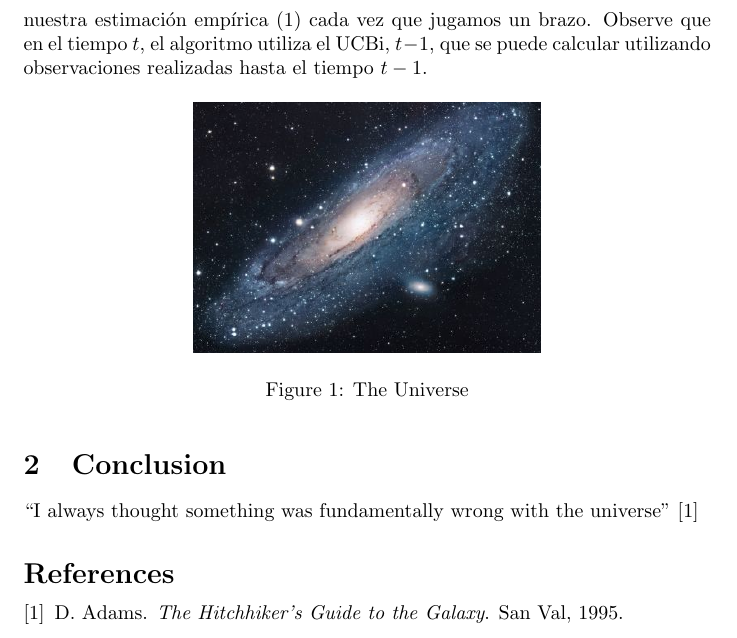
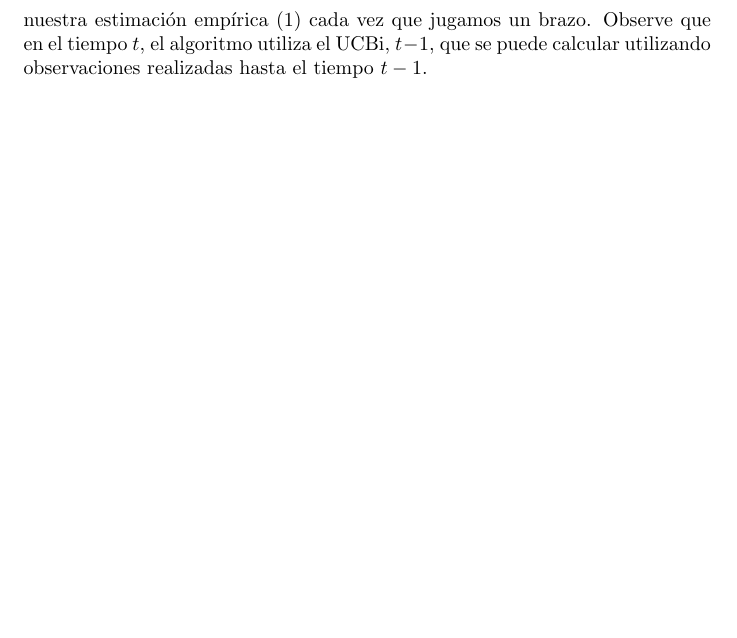
Before and after one commit to NelsonSteven-SM/Proyecto-de-Investigaci-n, a LaTeX document (main.tex): part of page 2 of 2, cut so that both start at the same text, the shorter picture padded with empty space. Compiled offline with pdfLaTeX.

Commit message:
Eliminando

```diff
--- a/main.tex
+++ b/main.tex
@@ -50,16 +50,5 @@ Tenga en cuenta que estamos asumiendo (al menos en esta formulación) que jugare
 
 
 
-\begin{figure}[h!]
-\centering
-\includegraphics[scale=1.7]{universe}
-\caption{The Universe}
-\label{fig:universe}
-\end{figure}
 
-\section{Conclusion}
-``I always thought something was fundamentally wrong with the universe'' \citep{adams1995hitchhiker}
-
-\bibliographystyle{plain}
-\bibliography{references}
 \end{document}
```
Also changed, not shown: references.bib (deleted, +0 -8 lines), universe.jpg (deleted).
